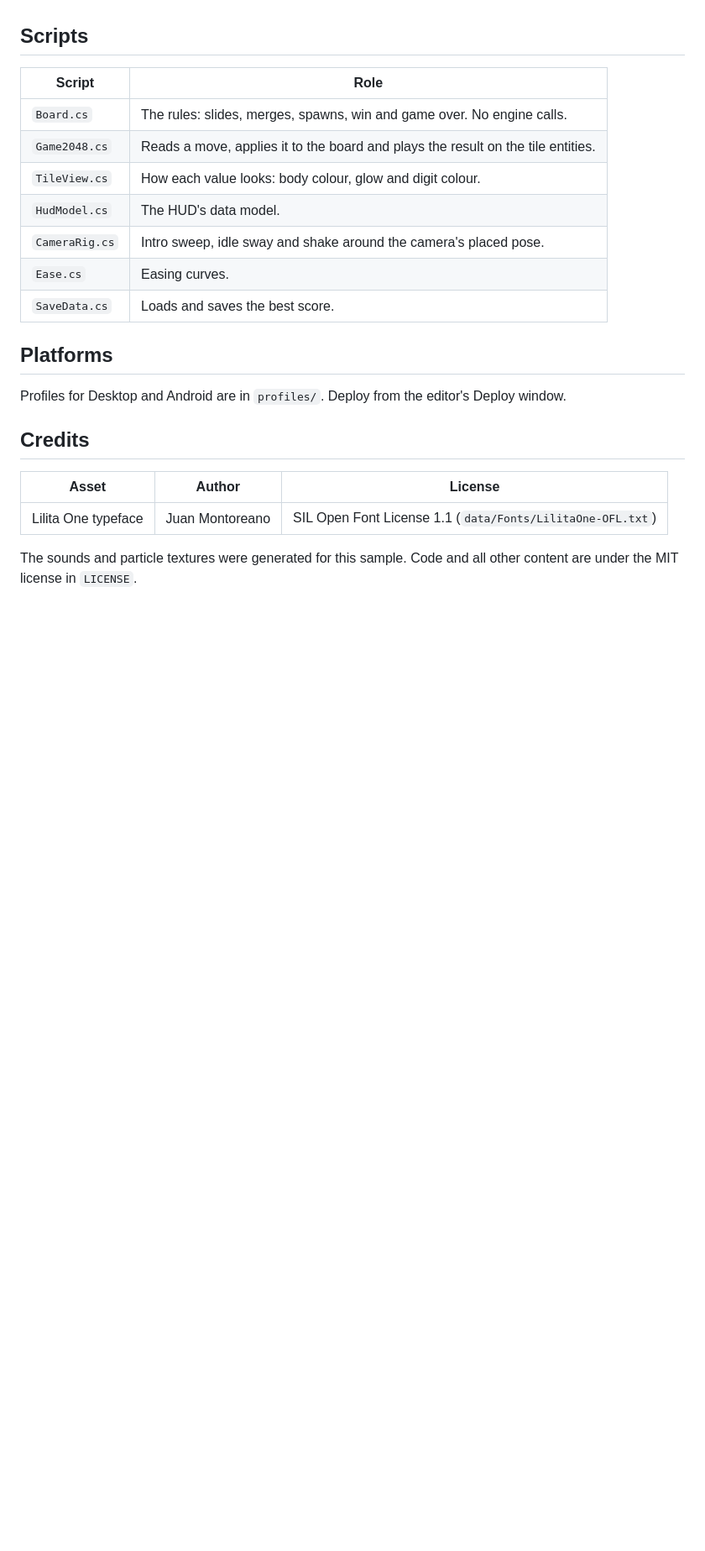
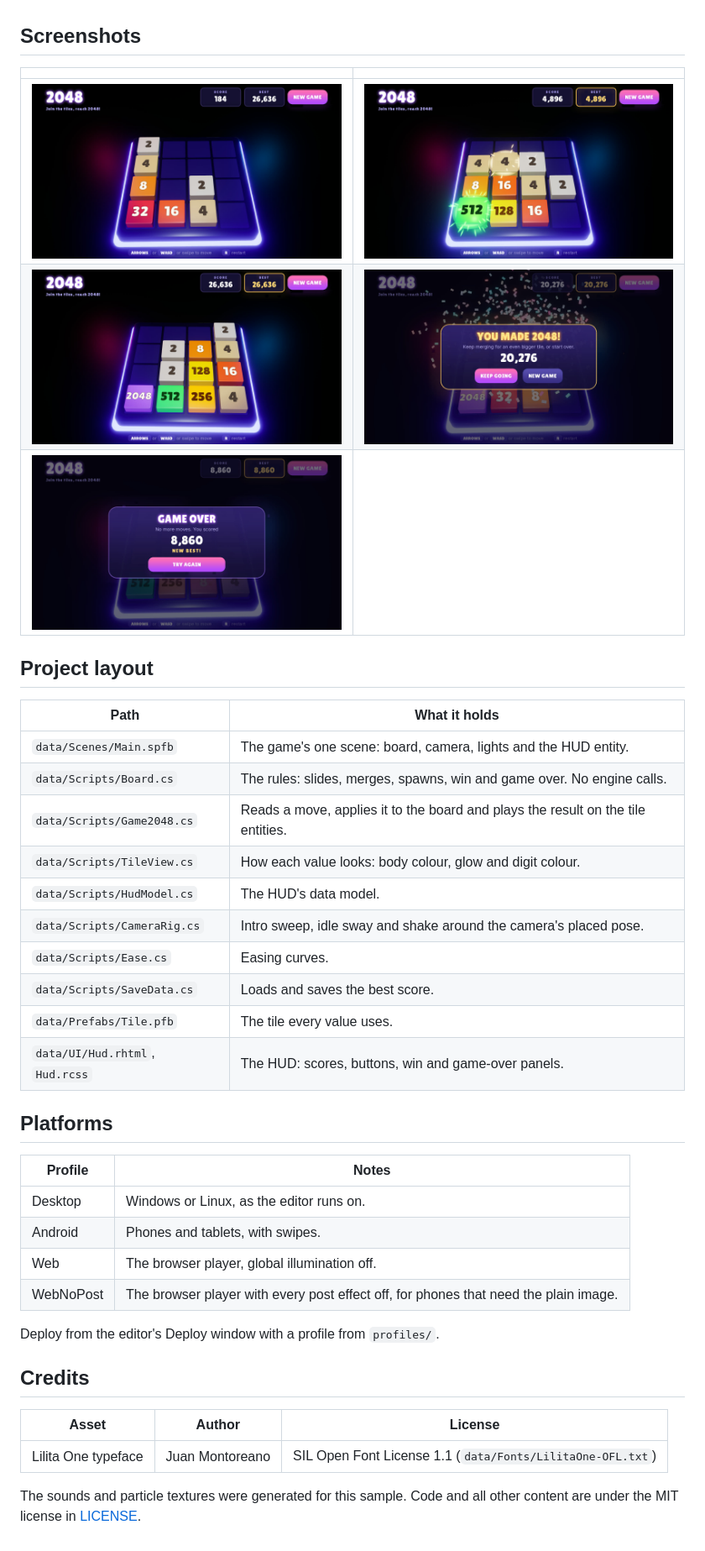
Before and after one commit to unravel-dev/UnravelEngine-Sample-2048, a Markdown page: README.md, the part around one of its changes. Shown at 84% size. Drawn GitHub-style; pictures changed too: docs/screenshots/01-board.jpg (added), docs/screenshots/02-merge-sparks.jpg (added), docs/screenshots/03-big-tiles.jpg (added); blank space fills up the shorter version.

Commit message:
The README follows the layout every sample shares, with its screenshots in docs/screenshots
- Five game views at 1600 x 900: the board, a merge, big tiles, the win panel and game over

```diff
--- a/README.md
+++ b/README.md
@@ -35,21 +35,39 @@ Play.
 - **Look**: emissive tiles and an underglowing board, rim lights, a glossy floor with screen-space reflections,
   ambient occlusion, temporal anti-aliasing and bloom.
 
-## Scripts
+## Screenshots
 
-| Script | Role |
+| | |
 |---|---|
-| `Board.cs` | The rules: slides, merges, spawns, win and game over. No engine calls. |
-| `Game2048.cs` | Reads a move, applies it to the board and plays the result on the tile entities. |
-| `TileView.cs` | How each value looks: body colour, glow and digit colour. |
-| `HudModel.cs` | The HUD's data model. |
-| `CameraRig.cs` | Intro sweep, idle sway and shake around the camera's placed pose. |
-| `Ease.cs` | Easing curves. |
-| `SaveData.cs` | Loads and saves the best score. |
+| ![Early in a game: the warm tile ramp from 2 to 32 on the glowing board](docs/screenshots/01-board.jpg) | ![Two 256 tiles merge into 512 with sparks, a ring and a flash of light](docs/screenshots/02-merge-sparks.jpg) |
+| ![A well-developed board with 2048, 512, 256 and 128 tiles](docs/screenshots/03-big-tiles.jpg) | ![The win panel under a burst of confetti](docs/screenshots/04-you-made-2048.jpg) |
+| ![The game-over panel with a new best score](docs/screenshots/05-game-over.jpg) | |
+
+## Project layout
+
+| Path | What it holds |
+|---|---|
+| `data/Scenes/Main.spfb` | The game's one scene: board, camera, lights and the HUD entity. |
+| `data/Scripts/Board.cs` | The rules: slides, merges, spawns, win and game over. No engine calls. |
+| `data/Scripts/Game2048.cs` | Reads a move, applies it to the board and plays the result on the tile entities. |
+| `data/Scripts/TileView.cs` | How each value looks: body colour, glow and digit colour. |
+| `data/Scripts/HudModel.cs` | The HUD's data model. |
+| `data/Scripts/CameraRig.cs` | Intro sweep, idle sway and shake around the camera's placed pose. |
+| `data/Scripts/Ease.cs` | Easing curves. |
+| `data/Scripts/SaveData.cs` | Loads and saves the best score. |
+| `data/Prefabs/Tile.pfb` | The tile every value uses. |
+| `data/UI/Hud.rhtml`, `Hud.rcss` | The HUD: scores, buttons, win and game-over panels. |
 
 ## Platforms
 
-Profiles for Desktop and Android are in `profiles/`. Deploy from the editor's Deploy window.
+| Profile | Notes |
+|---|---|
+| Desktop | Windows or Linux, as the editor runs on. |
+| Android | Phones and tablets, with swipes. |
+| Web | The browser player, global illumination off. |
+| WebNoPost | The browser player with every post effect off, for phones that need the plain image. |
+
+Deploy from the editor's Deploy window with a profile from `profiles/`.
 
 ## Credits
 
@@ -58,4 +76,4 @@ Profiles for Desktop and Android are in `profiles/`. Deploy from the editor's De
 | Lilita One typeface | Juan Montoreano | SIL Open Font License 1.1 (`data/Fonts/LilitaOne-OFL.txt`) |
 
 The sounds and particle textures were generated for this sample. Code and all other content are under the MIT
-license in `LICENSE`.
+license in [LICENSE](LICENSE).
```
Also changed, not shown: other parts of README.md (+10 -10 lines), docs/screenshot.jpg (deleted).
